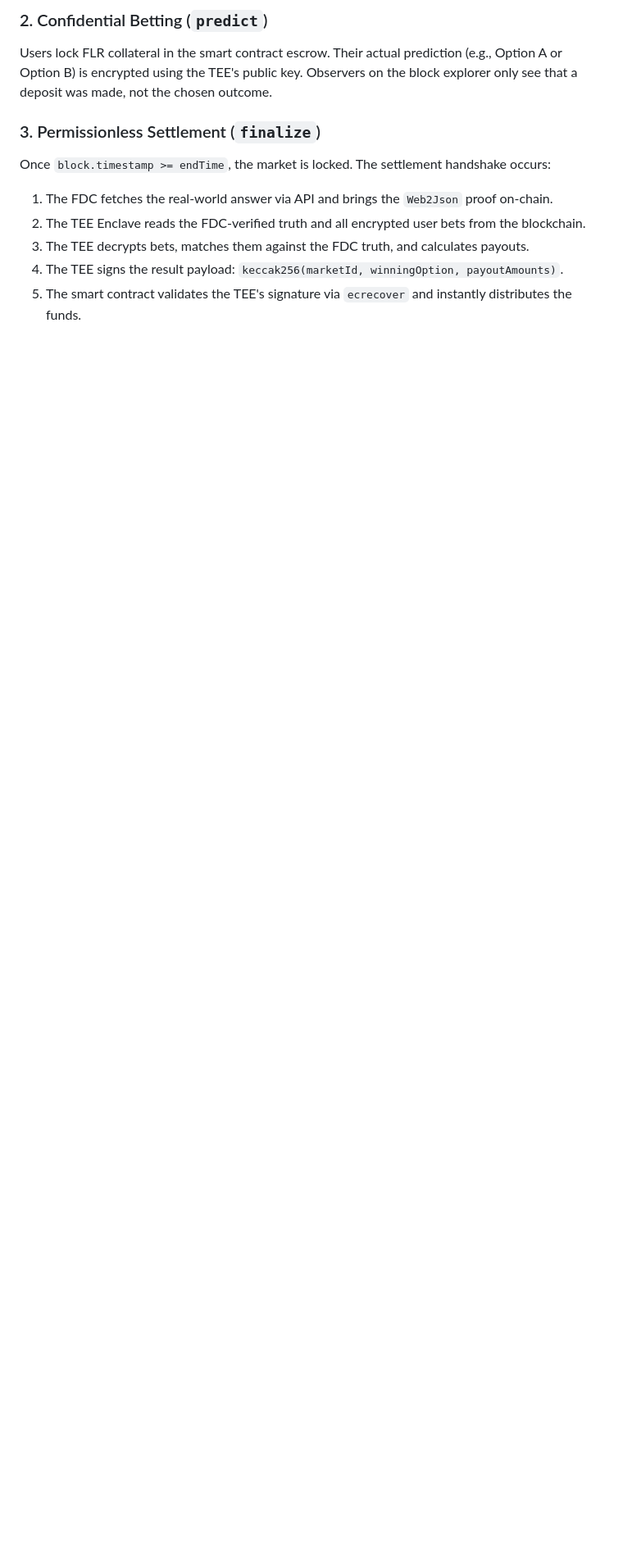
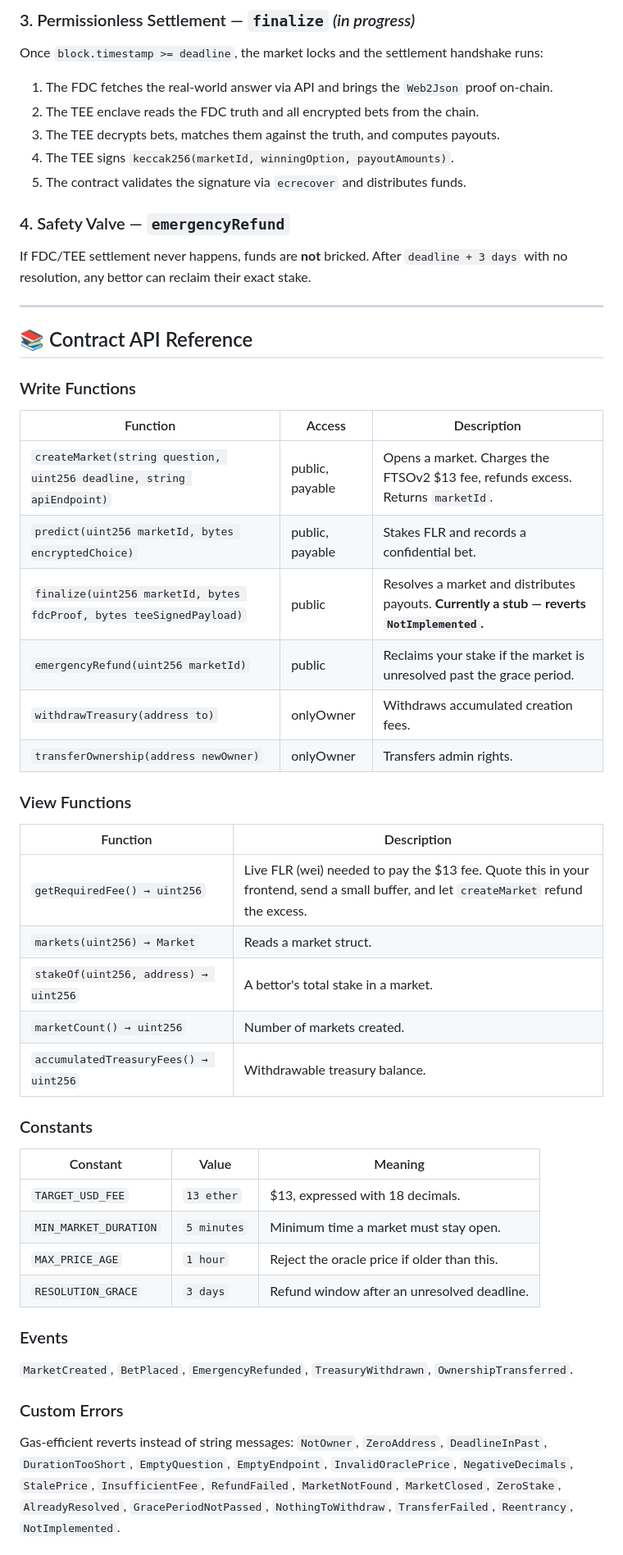
Before and after one commit to Pandey456/VEYNT, a Markdown page: README.md, the part around one of its changes. Shown at 82% size. Drawn GitHub-style; blank space fills up the shorter version.

```diff
--- a/README.md
+++ b/README.md
@@ -53,14 +69,52 @@ A user connects their wallet, defines a question, specifies the API endpoint for
 
-### 2. Confidential Betting (`predict`)
+### 3. Permissionless Settlement — `finalize` _(in progress)_
+Once `block.timestamp >= deadline`, the market locks and the settlement handshake runs:
+1. The FDC fetches the real-world answer via API and brings the `Web2Json` proof on-chain.
+2. The TEE enclave reads the FDC truth and all encrypted bets from the chain.
+3. The TEE decrypts bets, matches them against the truth, and computes payouts.
+4. The TEE signs `keccak256(marketId, winningOption, payoutAmounts)`.
+5. The contract validates the signature via `ecrecover` and distributes funds.
 
-Users lock FLR collateral in the smart contract escrow. Their actual prediction (e.g., Option A or Option B) is encrypted using the TEE's public key. Observers on the block explorer only see that a deposit was made, not the chosen outcome.
+### 4. Safety Valve — `emergencyRefund`
+If FDC/TEE settlement never happens, funds are **not** bricked. After `deadline + 3 days` with no resolution, any bettor can reclaim their exact stake.
 
-### 3. Permissionless Settlement (`finalize`)
+---
 
-Once `block.timestamp >= endTime`, the market is locked. The settlement handshake occurs:
+## 📚 Contract API Reference
 
-1. The FDC fetches the real-world answer via API and brings the `Web2Json` proof on-chain.
-2. The TEE Enclave reads the FDC-verified truth and all encrypted user bets from the blockchain.
-3. The TEE decrypts bets, matches them against the FDC truth, and calculates payouts.
-4. The TEE signs the result payload: `keccak256(marketId, winningOption, payoutAmounts)`.
-5. The smart contract validates the TEE's signature via `ecrecover` and instantly distributes the funds.
+### Write Functions
+
+| Function | Access | Description |
+|----------|--------|-------------|
+| `createMarket(string question, uint256 deadline, string apiEndpoint)` | public, payable | Opens a market. Charges the FTSOv2 $13 fee, refunds excess. Returns `marketId`. |
+| `predict(uint256 marketId, bytes encryptedChoice)` | public, payable | Stakes FLR and records a confidential bet. |
+| `finalize(uint256 marketId, bytes fdcProof, bytes teeSignedPayload)` | public | Resolves a market and distributes payouts. **Currently a stub — reverts `NotImplemented`.** |
+| `emergencyRefund(uint256 marketId)` | public | Reclaims your stake if the market is unresolved past the grace period. |
+| `withdrawTreasury(address to)` | onlyOwner | Withdraws accumulated creation fees. |
+| `transferOwnership(address newOwner)` | onlyOwner | Transfers admin rights. |
+
+### View Functions
+
+| Function | Description |
+|----------|-------------|
+| `getRequiredFee() → uint256` | Live FLR (wei) needed to pay the $13 fee. Quote this in your frontend, send a small buffer, and let `createMarket` refund the excess. |
+| `markets(uint256) → Market` | Reads a market struct. |
+| `stakeOf(uint256, address) → uint256` | A bettor's total stake in a market. |
+| `marketCount() → uint256` | Number of markets created. |
+| `accumulatedTreasuryFees() → uint256` | Withdrawable treasury balance. |
+
+### Constants
+
+| Constant | Value | Meaning |
+|----------|-------|---------|
+| `TARGET_USD_FEE` | `13 ether` | $13, expressed with 18 decimals. |
+| `MIN_MARKET_DURATION` | `5 minutes` | Minimum time a market must stay open. |
+| `MAX_PRICE_AGE` | `1 hour` | Reject the oracle price if older than this. |
+| `RESOLUTION_GRACE` | `3 days` | Refund window after an unresolved deadline. |
+
+### Events
+`MarketCreated`, `BetPlaced`, `EmergencyRefunded`, `TreasuryWithdrawn`, `OwnershipTransferred`.
+
+### Custom Errors
+Gas-efficient reverts instead of string messages: `NotOwner`, `ZeroAddress`, `DeadlineInPast`, `DurationTooShort`, `EmptyQuestion`, `EmptyEndpoint`, `InvalidOraclePrice`, `NegativeDecimals`, `StalePrice`, `InsufficientFee`, `RefundFailed`, `MarketNotFound`, `MarketClosed`, `ZeroStake`, `AlreadyResolved`, `GracePeriodNotPassed`, `NothingToWithdraw`, `TransferFailed`, `Reentrancy`, `NotImplemented`.
+
```
Also changed, not shown: other parts of README.md (+109 -68 lines).
